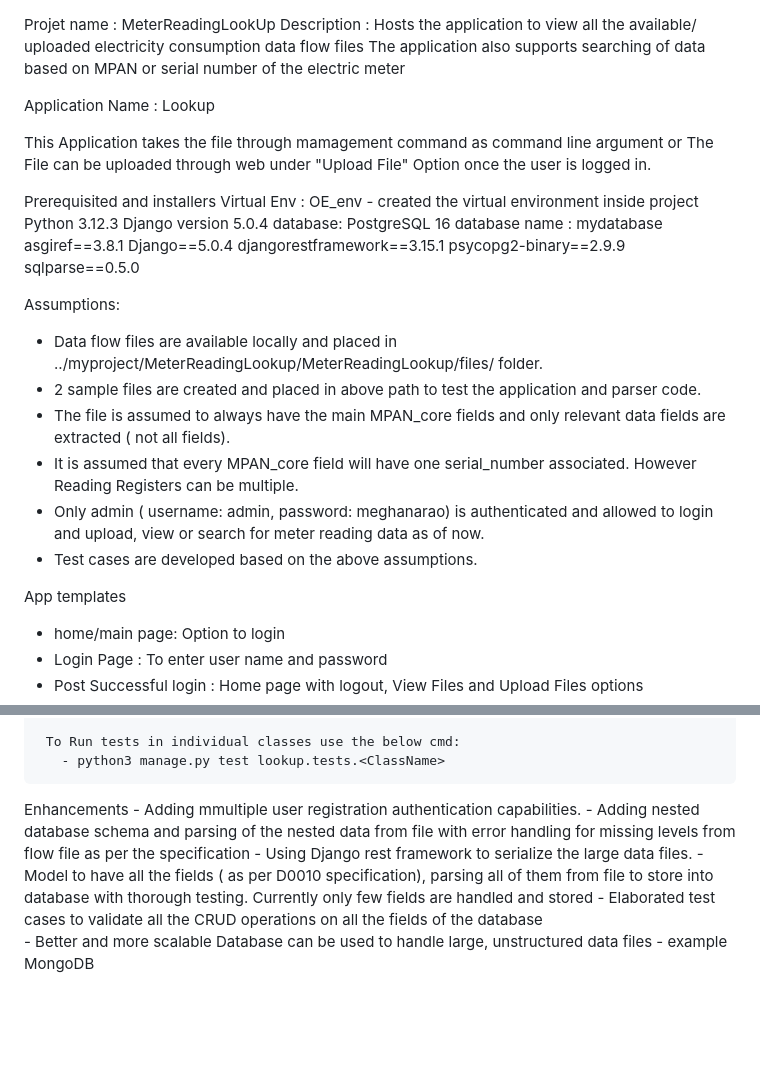
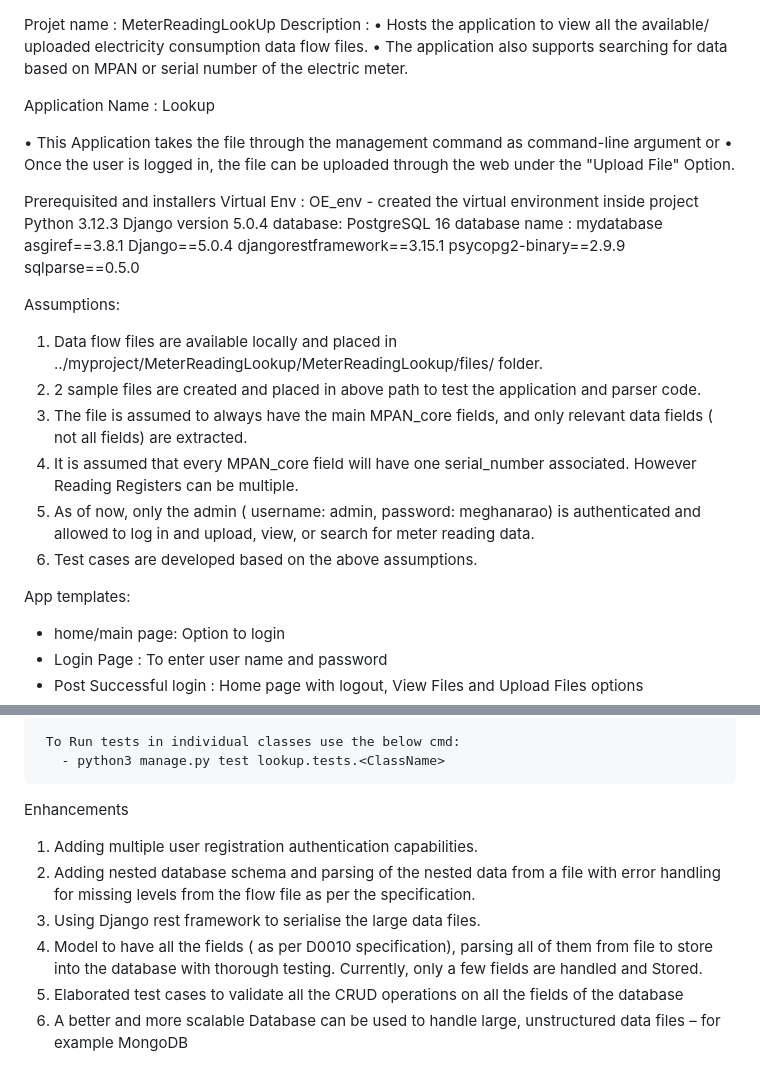
Before and after one commit to MeghanaRao18/MeterReadingLookup, a Markdown page: README.md, 2 parts joined by grey strips. GitHub-like rendering; blank space fills up the shorter version.

```diff
--- a/README.md
+++ b/README.md
@@ -1,13 +1,13 @@
 Projet name : MeterReadingLookUp
-Description : Hosts the application to  view all the available/ uploaded electricity consumption data flow files
-              The application also supports searching of data based on MPAN or serial number of the electric meter
-
+Description :
+•	Hosts the application to view all the available/ uploaded electricity consumption data flow files.
+•	The application also supports searching for data based on MPAN or serial number of the electric meter.
 
 Application Name : Lookup
 
-This Application takes the file through mamagement command as command line argument
+•	This Application takes the file through the management command as command-line argument
                              or
-The File can be uploaded through web under "Upload File" Option once the user is logged in.
+•	Once the user is logged in, the file can be uploaded through the web under the "Upload File" Option.
 
 
 Prerequisited and installers
@@ -26,14 +26,15 @@ Virtual Env : OE_env - created the virtual environment inside project
 
 Assumptions:
 
-  - Data flow files are available locally and placed in ../myproject/MeterReadingLookup/MeterReadingLookup/files/  folder.
-  - 2 sample files are created and placed in above path to test the application and parser code.
-  - The file is assumed to always have the main MPAN_core fields and only relevant data fields are extracted ( not all fields).
-  - It is assumed that every MPAN_core field will have one serial_number associated. However Reading Registers can be multiple.
-  - Only admin ( username: admin, password: meghanarao) is authenticated and allowed to login and upload, view or search for meter reading data as of now.
-  - Test cases are developed based on the above assumptions.
+  1.	Data flow files are available locally and placed in ../myproject/MeterReadingLookup/MeterReadingLookup/files/  folder.
+  2.	2 sample files are created and placed in above path to test the application and parser code.
+  3.	The file is assumed to always have the main MPAN_core fields, and only relevant data fields ( not all fields) are extracted.
+  4.	It is assumed that every MPAN_core field will have one serial_number associated. However Reading Registers can be multiple.
+  5.	As of now, only the admin ( username: admin, password: meghanarao) is authenticated and allowed to log in and upload, view, or search for meter reading data.
+  6.	Test cases are developed based on the above assumptions.
 
-App templates
+App templates:
+
   - home/main page: Option to login
   - Login Page : To enter user name and password
   - Post Successful login : Home page with logout, View Files and Upload Files options
@@ -95,10 +96,9 @@ To Run the App:
        - python3 manage.py test lookup.tests.<ClassName>
 
 Enhancements
-    - Adding mmultiple user registration authentication capabilities.
-    - Adding nested database schema and parsing of the nested data from file with error handling for missing levels from flow file as per the specification
-    - Using Django rest framework to serialize the large data files.
-    - Model to have all the fields ( as per D0010 specification), parsing all of them from file to store into database with thorough testing. Currently only few fields are handled and
-      stored
-    - Elaborated test cases to validate  all the CRUD operations on all the fields of the database
-    - Better and more scalable Database can be used to handle large, unstructured data files - example MongoDB
+1.	Adding multiple user registration authentication capabilities.
+2.	Adding nested database schema and parsing of the nested data from a file with error handling for missing levels from the flow file as per the specification.
+3.	Using Django rest framework to serialise the large data files.
+4.	Model to have all the fields ( as per D0010 specification), parsing all of them from file to store into the database with thorough testing. Currently, only a few fields are handled and Stored.
+5.	Elaborated test cases to validate  all the CRUD operations on all the fields of the database
+6.	A better and more scalable Database can be used to handle large, unstructured data files – for example MongoDB
```
